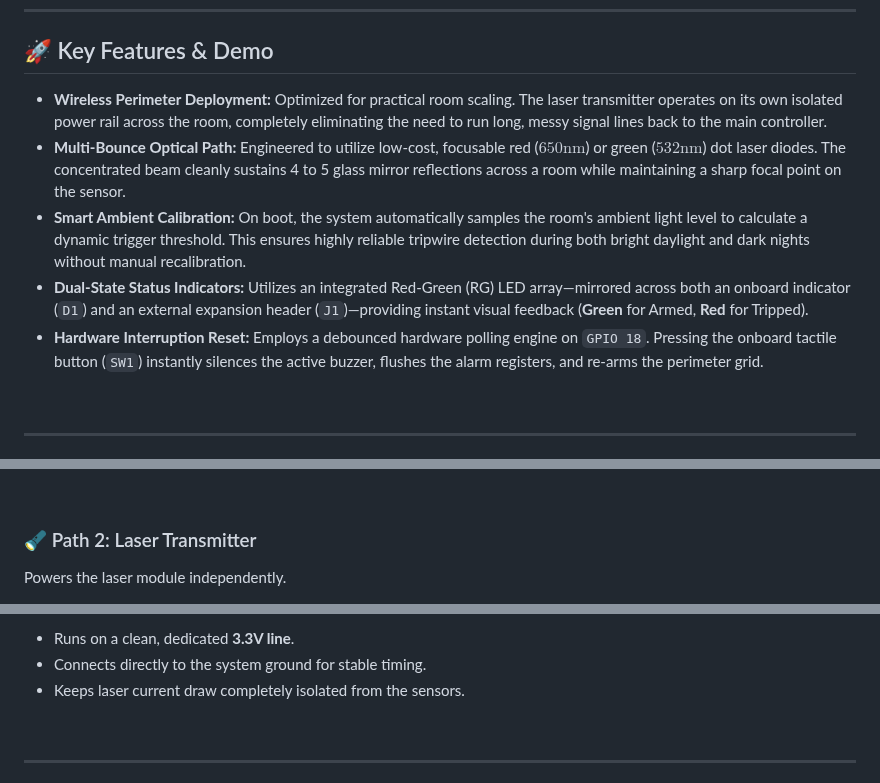
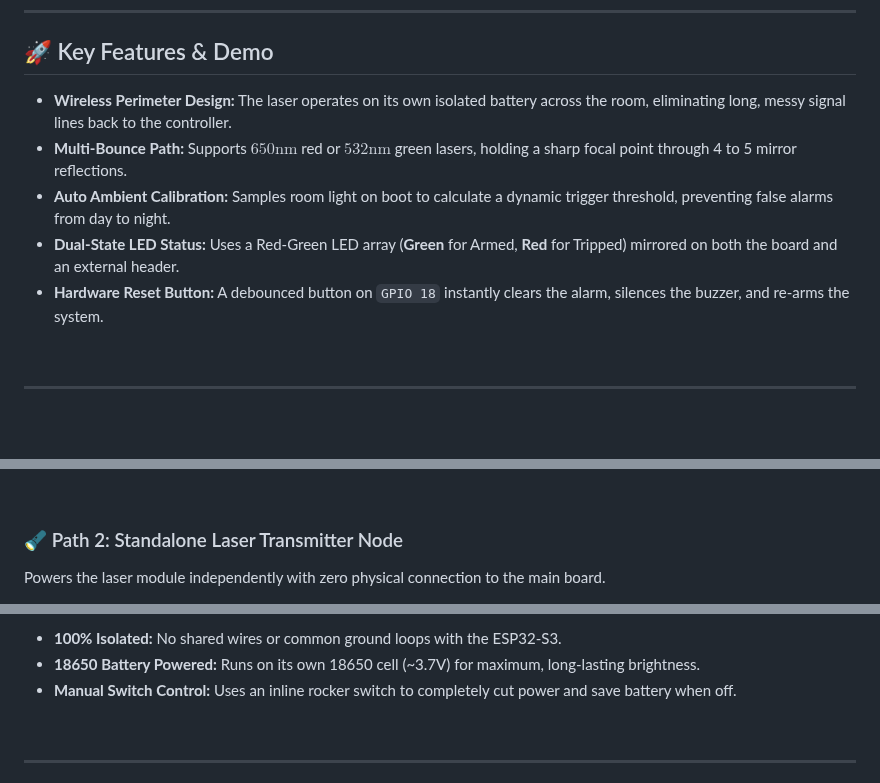
Before and after one commit to JaswantBhartiya/esp32-laser-security, a Markdown page: README.md, 3 parts joined by grey strips. Rendered like a GitHub page; blank space fills up the shorter version.

```diff
--- a/README.md
+++ b/README.md
@@ -44,11 +44,11 @@ A professional, budget-friendly embedded security system built around a custom P
 
 ## <span id="demo">🚀</span> Key Features & Demo
 
-* **Wireless Perimeter Deployment:** Optimized for practical room scaling. The laser transmitter operates on its own isolated power rail across the room, completely eliminating the need to run long, messy signal lines back to the main controller.
-* **Multi-Bounce Optical Path:** Engineered to utilize low-cost, focusable red ($650\text{nm}$) or green ($532\text{nm}$) dot laser diodes. The concentrated beam cleanly sustains 4 to 5 glass mirror reflections across a room while maintaining a sharp focal point on the sensor.
-* **Smart Ambient Calibration:** On boot, the system automatically samples the room's ambient light level to calculate a dynamic trigger threshold. This ensures highly reliable tripwire detection during both bright daylight and dark nights without manual recalibration.
-* **Dual-State Status Indicators:** Utilizes an integrated Red-Green (RG) LED array—mirrored across both an onboard indicator (`D1`) and an external expansion header (`J1`)—providing instant visual feedback (**Green** for Armed, **Red** for Tripped).
-* **Hardware Interruption Reset:** Employs a debounced hardware polling engine on `GPIO 18`. Pressing the onboard tactile button (`SW1`) instantly silences the active buzzer, flushes the alarm registers, and re-arms the perimeter grid.
+* **Wireless Perimeter Design:** The laser operates on its own isolated battery across the room, eliminating long, messy signal lines back to the controller.
+* **Multi-Bounce Path:** Supports $650\text{nm}$ red or $532\text{nm}$ green lasers, holding a sharp focal point through 4 to 5 mirror reflections.
+* **Auto Ambient Calibration:** Samples room light on boot to calculate a dynamic trigger threshold, preventing false alarms from day to night.
+* **Dual-State LED Status:** Uses a Red-Green LED array (**Green** for Armed, **Red** for Tripped) mirrored on both the board and an external header.
+* **Hardware Reset Button:** A debounced button on `GPIO 18` instantly clears the alarm, silences the buzzer, and re-arms the system.
 
 <br>
 
@@ -139,7 +139,7 @@ Powers the main controller and sensor board.
 
 <br>
 
-### 🔦 Path 2: Laser Transmitter
-Powers the laser module independently.
+### 🔦 Path 2: Standalone Laser Transmitter Node
+Powers the laser module independently with zero physical connection to the main board.
 
 <div align="center">
@@ -148,9 +148,9 @@ Powers the laser module independently.
 
 <br>
 
-* Runs on a clean, dedicated **3.3V line**.
-* Connects directly to the system ground for stable timing.
-* Keeps laser current draw completely isolated from the sensors.
+* **100% Isolated:** No shared wires or common ground loops with the ESP32-S3.
+* **18650 Battery Powered:** Runs on its own 18650 cell (~3.7V) for maximum, long-lasting brightness.
+* **Manual Switch Control:** Uses an inline rocker switch to completely cut power and save battery when off.
 
 <br>
 
```
Also changed, not shown: other parts of README.md (+25 -44 lines).
